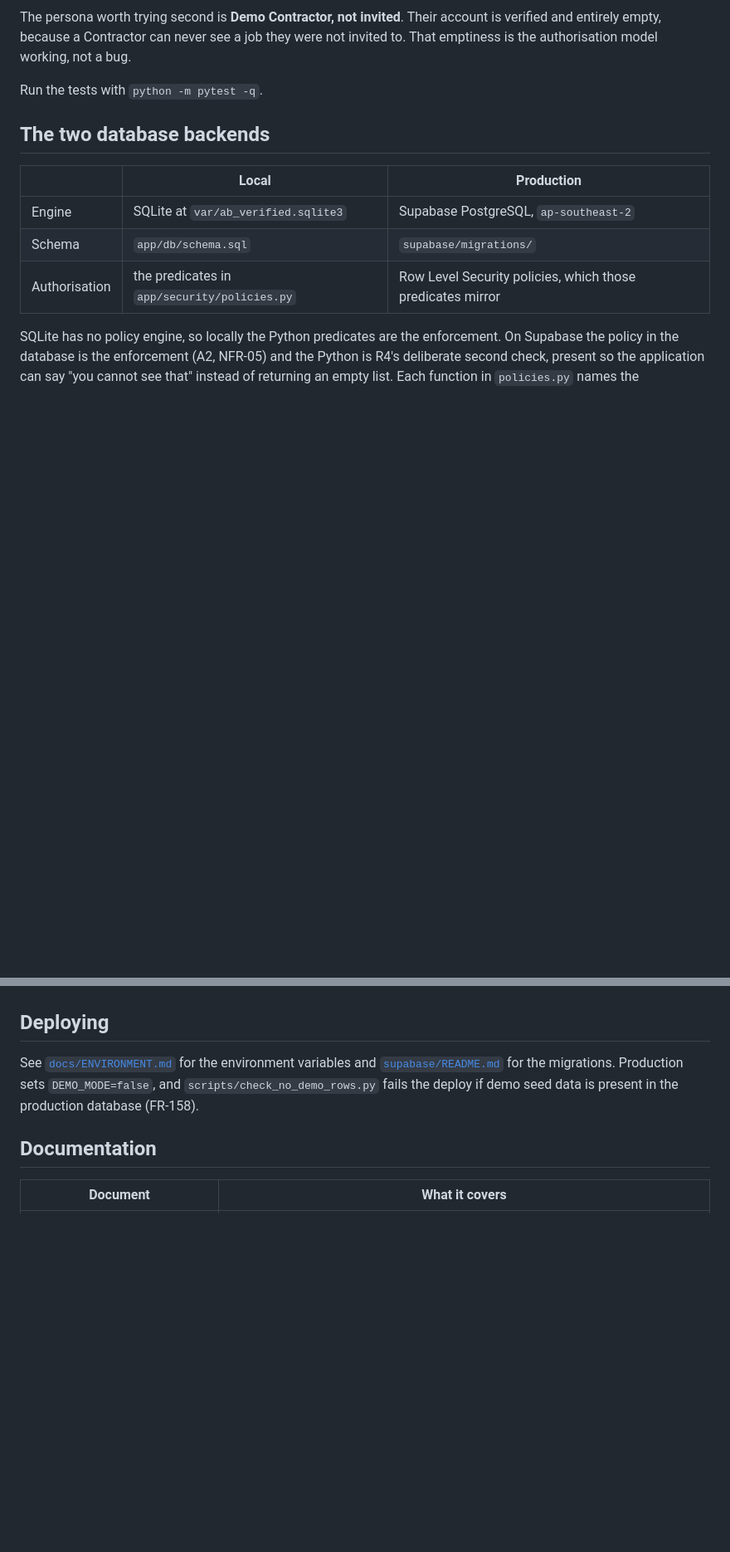
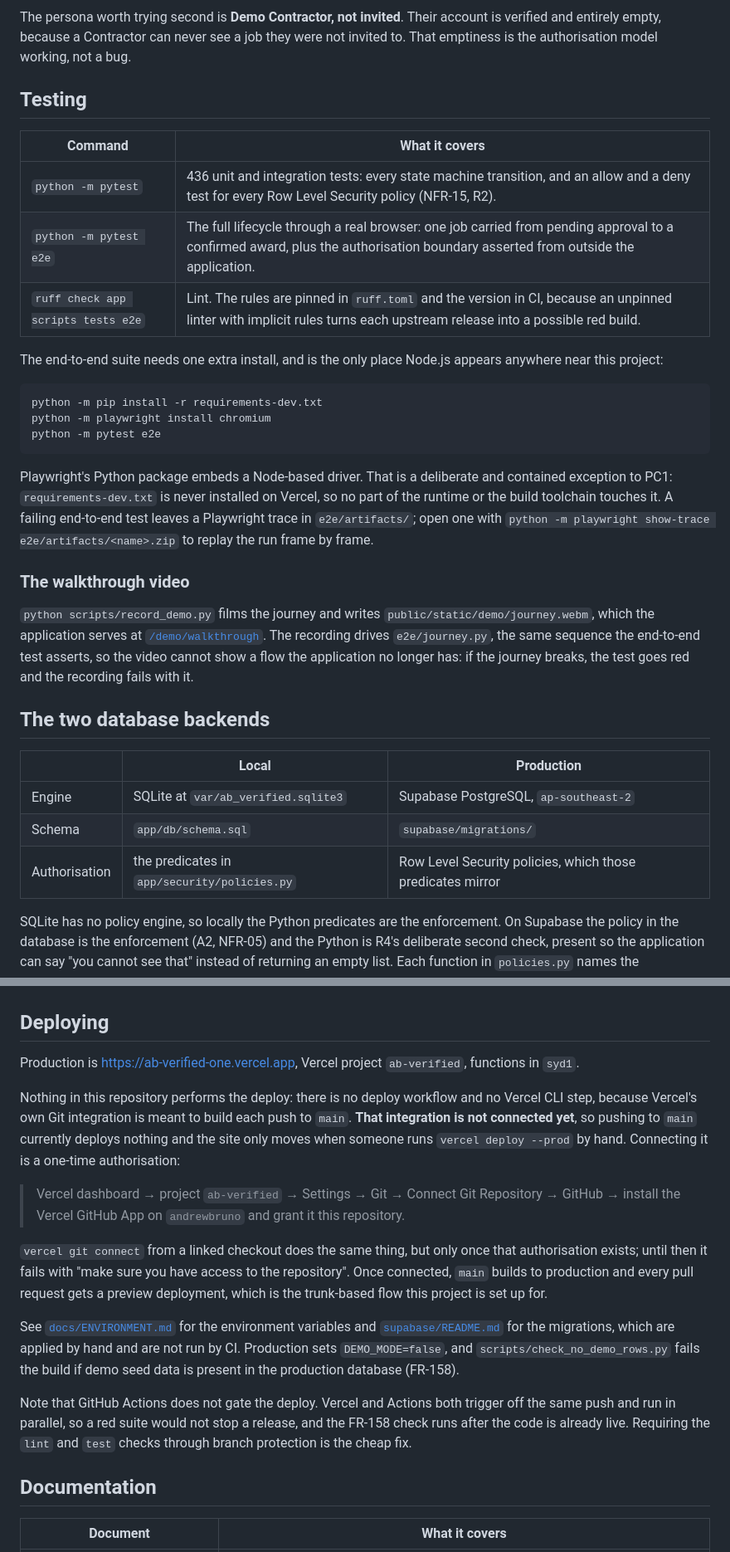
Before and after one commit to andrewbruno/ab-verified, a Markdown page: README.md, 2 parts joined by grey strips. Shown at 83% size. Drawn GitHub-style; blank space fills up the shorter version.

Commit message:
Document the production URL, the test suites and how deploys reach Vercel
Production is ab-verified-one.vercel.app. Plain ab-verified.vercel.app belongs
to someone else and returns DEPLOYMENT_DISABLED, which is worth writing down
before it misleads someone again.

Co-Authored-By: Claude Opus 5 (1M context) <noreply@anthropic.com>
Claude-Session: https://claude.ai/code/session_01NTLdvdLK2FPC3HhcSunFKX

````diff
--- a/README.md
+++ b/README.md
@@ -28,7 +32,38 @@ account is verified and entirely empty, because a Contractor can never see a
 job they were not invited to. That emptiness is the authorisation model
 working, not a bug.
 
-Run the tests with `python -m pytest -q`.
+## Testing
+
+| Command | What it covers |
+|---|---|
+| `python -m pytest` | 436 unit and integration tests: every state machine transition, and an allow and a deny test for every Row Level Security policy (NFR-15, R2). |
+| `python -m pytest e2e` | The full lifecycle through a real browser: one job carried from pending approval to a confirmed award, plus the authorisation boundary asserted from outside the application. |
+| `ruff check app scripts tests e2e` | Lint. The rules are pinned in `ruff.toml` and the version in CI, because an unpinned linter with implicit rules turns each upstream release into a possible red build. |
+
+The end-to-end suite needs one extra install, and is the only place Node.js
+appears anywhere near this project:
+
+```bash
+python -m pip install -r requirements-dev.txt
+python -m playwright install chromium
+python -m pytest e2e
+```
+
+Playwright's Python package embeds a Node-based driver. That is a deliberate
+and contained exception to PC1: `requirements-dev.txt` is never installed on
+Vercel, so no part of the runtime or the build toolchain touches it. A failing
+end-to-end test leaves a Playwright trace in `e2e/artifacts/`; open one with
+`python -m playwright show-trace e2e/artifacts/<name>.zip` to replay the run
+frame by frame.
+
+### The walkthrough video
+
+`python scripts/record_demo.py` films the journey and writes
+`public/static/demo/journey.webm`, which the application serves at
+[`/demo/walkthrough`](http://localhost:8000/demo/walkthrough). The recording
+drives `e2e/journey.py`, the same sequence the end-to-end test asserts, so the
+video cannot show a flow the application no longer has: if the journey breaks,
+the test goes red and the recording fails with it.
 
 ## The two database backends
 
@@ -91,10 +126,35 @@ Three principles do most of the work:
 
 ## Deploying
 
+Production is <https://ab-verified-one.vercel.app>, Vercel project
+`ab-verified`, functions in `syd1`.
+
+Nothing in this repository performs the deploy: there is no deploy workflow and
+no Vercel CLI step, because Vercel's own Git integration is meant to build each
+push to `main`. **That integration is not connected yet**, so pushing to `main`
+currently deploys nothing and the site only moves when someone runs
+`vercel deploy --prod` by hand. Connecting it is a one-time authorisation:
+
+> Vercel dashboard → project `ab-verified` → Settings → Git → Connect Git
+> Repository → GitHub → install the Vercel GitHub App on `andrewbruno` and
+> grant it this repository.
+
+`vercel git connect` from a linked checkout does the same thing, but only once
+that authorisation exists; until then it fails with "make sure you have access
+to the repository". Once connected, `main` builds to production and every pull
+request gets a preview deployment, which is the trunk-based flow this project
+is set up for.
+
 See [`docs/ENVIRONMENT.md`](docs/ENVIRONMENT.md) for the environment variables
-and [`supabase/README.md`](supabase/README.md) for the migrations. Production
-sets `DEMO_MODE=false`, and `scripts/check_no_demo_rows.py` fails the deploy if
-demo seed data is present in the production database (FR-158).
+and [`supabase/README.md`](supabase/README.md) for the migrations, which are
+applied by hand and are not run by CI. Production sets `DEMO_MODE=false`, and
+`scripts/check_no_demo_rows.py` fails the build if demo seed data is present in
+the production database (FR-158).
+
+Note that GitHub Actions does not gate the deploy. Vercel and Actions both
+trigger off the same push and run in parallel, so a red suite would not stop a
+release, and the FR-158 check runs after the code is already live. Requiring
+the `lint` and `test` checks through branch protection is the cheap fix.
 
 ## Documentation
 
````
Also changed, not shown: other parts of README.md (+4 -0 lines), docs/ENVIRONMENT.md (+1 -1 lines).
